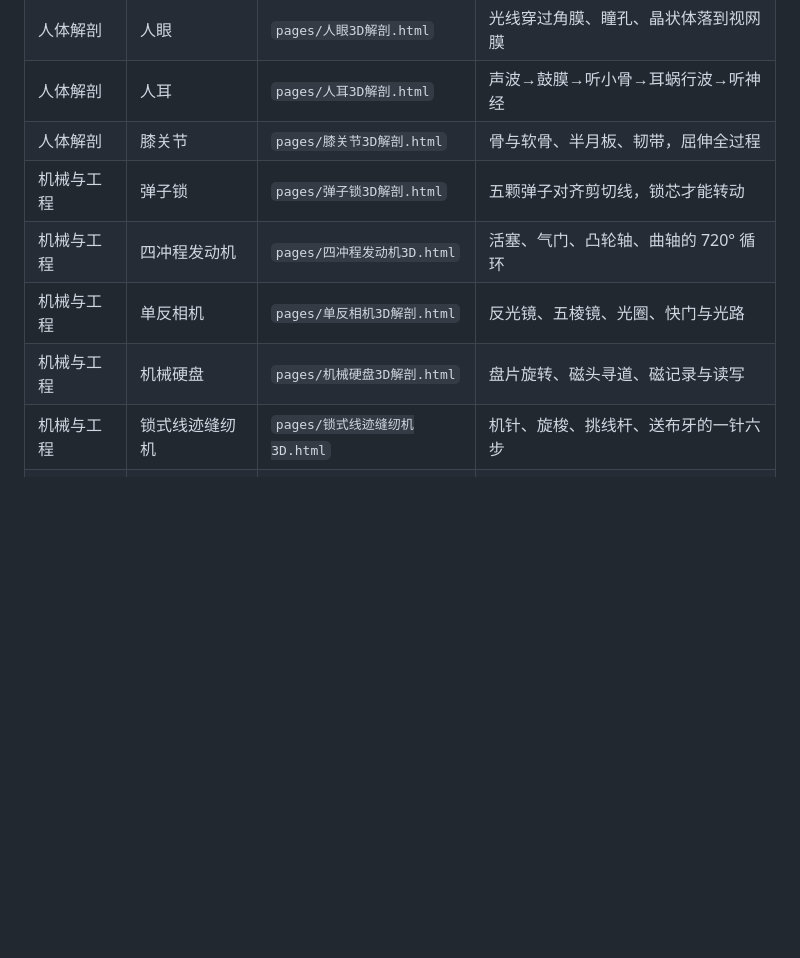
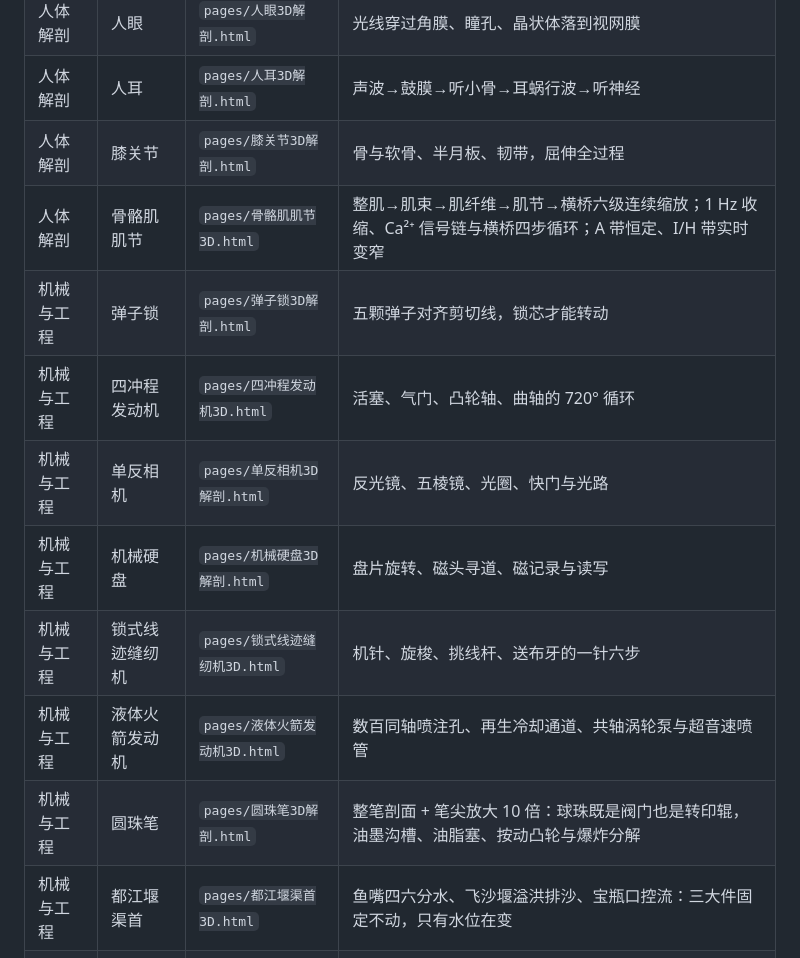
Before and after one commit to xw0810/3d-cutaway, a Markdown page: README.md, the part around one of its changes. Drawn GitHub-style; blank space fills up the shorter version.

```diff
--- a/README.md
+++ b/README.md
@@ -48,11 +55,15 @@ npx serve .          # 或：python -m http.server 8000
 | 人体解剖 | 人眼 | `pages/人眼3D解剖.html` | 光线穿过角膜、瞳孔、晶状体落到视网膜 |
 | 人体解剖 | 人耳 | `pages/人耳3D解剖.html` | 声波→鼓膜→听小骨→耳蜗行波→听神经 |
 | 人体解剖 | 膝关节 | `pages/膝关节3D解剖.html` | 骨与软骨、半月板、韧带，屈伸全过程 |
+| 人体解剖 | 骨骼肌肌节 | `pages/骨骼肌肌节3D.html` | 整肌→肌束→肌纤维→肌节→横桥六级连续缩放；1 Hz 收缩、Ca²⁺ 信号链与横桥四步循环；A 带恒定、I/H 带实时变窄 |
 | 机械与工程 | 弹子锁 | `pages/弹子锁3D解剖.html` | 五颗弹子对齐剪切线，锁芯才能转动 |
 | 机械与工程 | 四冲程发动机 | `pages/四冲程发动机3D.html` | 活塞、气门、凸轮轴、曲轴的 720° 循环 |
 | 机械与工程 | 单反相机 | `pages/单反相机3D解剖.html` | 反光镜、五棱镜、光圈、快门与光路 |
 | 机械与工程 | 机械硬盘 | `pages/机械硬盘3D解剖.html` | 盘片旋转、磁头寻道、磁记录与读写 |
 | 机械与工程 | 锁式线迹缝纫机 | `pages/锁式线迹缝纫机3D.html` | 机针、旋梭、挑线杆、送布牙的一针六步 |
+| 机械与工程 | 液体火箭发动机 | `pages/液体火箭发动机3D.html` | 数百同轴喷注孔、再生冷却通道、共轴涡轮泵与超音速喷管 |
+| 机械与工程 | 圆珠笔 | `pages/圆珠笔3D解剖.html` | 整笔剖面 + 笔尖放大 10 倍：球珠既是阀门也是转印辊，油墨沟槽、油脂塞、按动凸轮与爆炸分解 |
+| 机械与工程 | 都江堰渠首 | `pages/都江堰渠首3D.html` | 鱼嘴四六分水、飞沙堰溢洪排沙、宝瓶口控流：三大件固定不动，只有水位在变 |
 | 自然与生活 | 叶片光合作用 | `pages/叶片光合作用3D.html` | 栅栏组织、叶绿体、气孔与水分/糖分运输 |
 | 自然与生活 | 意式咖啡机 | `pages/意式咖啡机3D.html` | 泵、锅炉、冲煮头、粉饼与 9 bar 萃取 |
 
```
Also changed, not shown: other parts of README.md (+43 -9 lines), app/README.md (+3 -3 lines), screenshots/dujiangyan.jpg (added), screenshots/pen.jpg (added), screenshots/rocket.jpg (added), screenshots/sarcomere.jpg (added), 11 other files.
